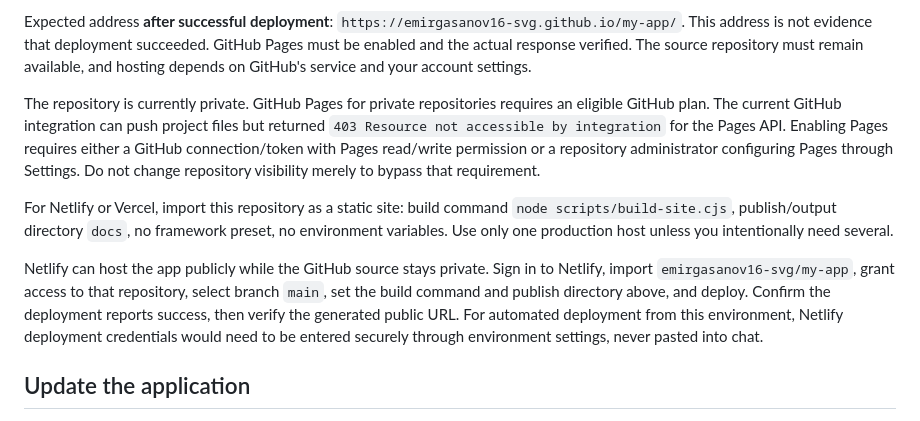
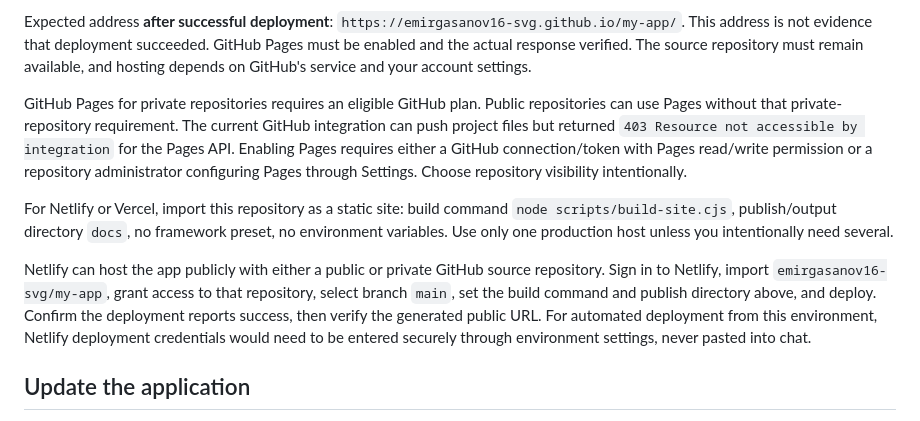
Before and after one commit to emirgasanov16-svg/my-app, a Markdown page: README.md, the part around the change. Drawn GitHub-style.

Commit message:
Clarify Pages setup for public and private repositories

```diff
--- a/README.md
+++ b/README.md
@@ -50,11 +50,11 @@ This self-contained static application is suited to GitHub Pages.
 
 Expected address **after successful deployment**: `https://emirgasanov16-svg.github.io/my-app/`. This address is not evidence that deployment succeeded. GitHub Pages must be enabled and the actual response verified. The source repository must remain available, and hosting depends on GitHub's service and your account settings.
 
-The repository is currently private. GitHub Pages for private repositories requires an eligible GitHub plan. The current GitHub integration can push project files but returned `403 Resource not accessible by integration` for the Pages API. Enabling Pages requires either a GitHub connection/token with Pages read/write permission or a repository administrator configuring Pages through Settings. Do not change repository visibility merely to bypass that requirement.
+GitHub Pages for private repositories requires an eligible GitHub plan. Public repositories can use Pages without that private-repository requirement. The current GitHub integration can push project files but returned `403 Resource not accessible by integration` for the Pages API. Enabling Pages requires either a GitHub connection/token with Pages read/write permission or a repository administrator configuring Pages through Settings. Choose repository visibility intentionally.
 
 For Netlify or Vercel, import this repository as a static site: build command `node scripts/build-site.cjs`, publish/output directory `docs`, no framework preset, no environment variables. Use only one production host unless you intentionally need several.
 
-Netlify can host the app publicly while the GitHub source stays private. Sign in to Netlify, import `emirgasanov16-svg/my-app`, grant access to that repository, select branch `main`, set the build command and publish directory above, and deploy. Confirm the deployment reports success, then verify the generated public URL. For automated deployment from this environment, Netlify deployment credentials would need to be entered securely through environment settings, never pasted into chat.
+Netlify can host the app publicly with either a public or private GitHub source repository. Sign in to Netlify, import `emirgasanov16-svg/my-app`, grant access to that repository, select branch `main`, set the build command and publish directory above, and deploy. Confirm the deployment reports success, then verify the generated public URL. For automated deployment from this environment, Netlify deployment credentials would need to be entered securely through environment settings, never pasted into chat.
 
 ## Update the application
 
```
